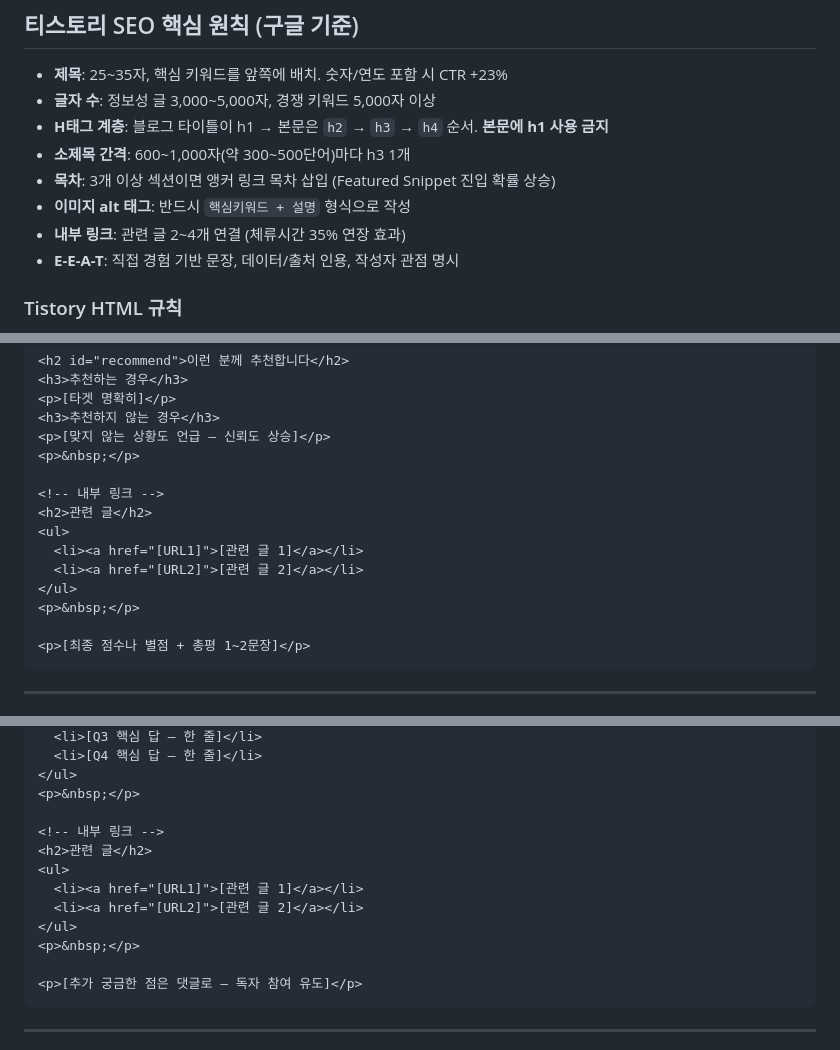
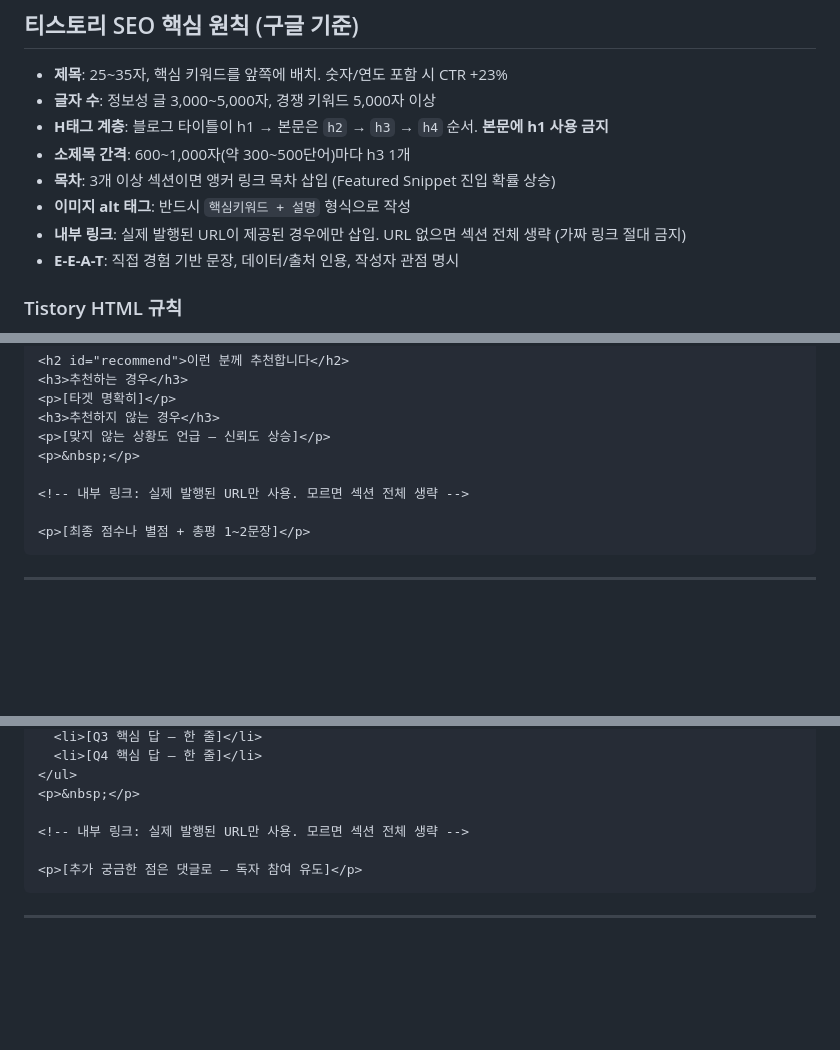
Before and after one commit to greekr4/viruagent-cli, a Markdown page: skills/va-tistory-publish/SKILL.md, 3 parts joined by grey strips. Rendered like a GitHub page; blank space fills up the shorter version.

````diff
--- a/skills/va-tistory-publish/SKILL.md
+++ b/skills/va-tistory-publish/SKILL.md
@@ -52,7 +52,7 @@ npx viruagent-cli publish \
 - **소제목 간격**: 600~1,000자(약 300~500단어)마다 h3 1개
 - **목차**: 3개 이상 섹션이면 앵커 링크 목차 삽입 (Featured Snippet 진입 확률 상승)
 - **이미지 alt 태그**: 반드시 `핵심키워드 + 설명` 형식으로 작성
-- **내부 링크**: 관련 글 2~4개 연결 (체류시간 35% 연장 효과)
+- **내부 링크**: 실제 발행된 URL이 제공된 경우에만 삽입. URL 없으면 섹션 전체 생략 (가짜 링크 절대 금지)
 - **E-E-A-T**: 직접 경험 기반 문장, 데이터/출처 인용, 작성자 관점 명시
 
 ### Tistory HTML 규칙
@@ -360,13 +342,7 @@ npx viruagent-cli publish \
 <p>[맞지 않는 상황도 언급 — 신뢰도 상승]</p>
 <p>&nbsp;</p>
 
-<!-- 내부 링크 -->
-<h2>관련 글</h2>
-<ul>
-  <li><a href="[URL1]">[관련 글 1]</a></li>
-  <li><a href="[URL2]">[관련 글 2]</a></li>
-</ul>
-<p>&nbsp;</p>
+<!-- 내부 링크: 실제 발행된 URL만 사용. 모르면 섹션 전체 생략 -->
 
 <p>[최종 점수나 별점 + 총평 1~2문장]</p>
 ```
@@ -423,13 +399,7 @@ npx viruagent-cli publish \
 </ul>
 <p>&nbsp;</p>
 
-<!-- 내부 링크 -->
-<h2>관련 글</h2>
-<ul>
-  <li><a href="[URL1]">[관련 글 1]</a></li>
-  <li><a href="[URL2]">[관련 글 2]</a></li>
-</ul>
-<p>&nbsp;</p>
+<!-- 내부 링크: 실제 발행된 URL만 사용. 모르면 섹션 전체 생략 -->
 
 <p>[추가 궁금한 점은 댓글로 — 독자 참여 유도]</p>
 ```
````
Also changed, not shown: other parts of skills/va-tistory-publish/SKILL.md (+3 -21 lines).
